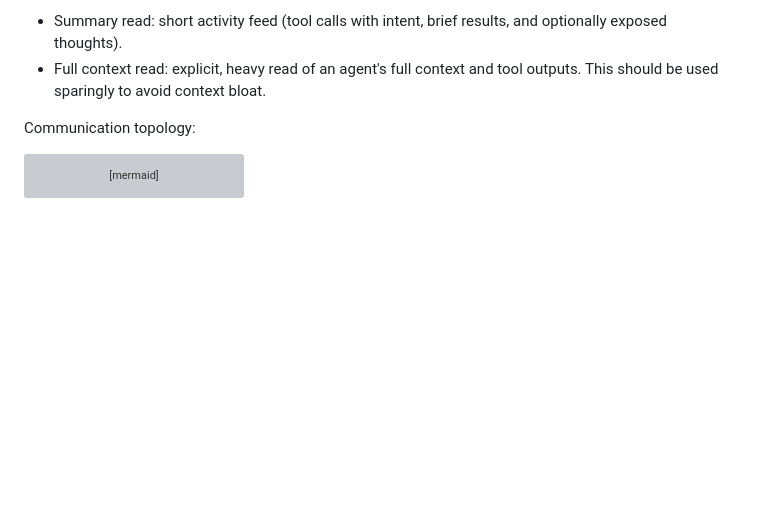
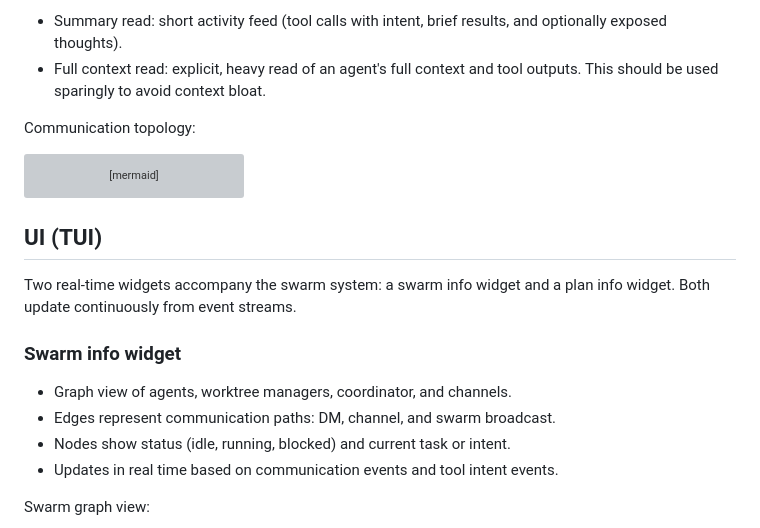
Before and after one commit to iamrohithrnair/minnal, a Markdown page: docs/SWARM_ARCHITECTURE.md, the part around one of its changes. Rendered like a GitHub page; blank space fills up the shorter version; grey boxes are pictures that could not be loaded.

Commit message:
Document swarm UI widgets

````diff
--- a/docs/SWARM_ARCHITECTURE.md
+++ b/docs/SWARM_ARCHITECTURE.md
@@ -138,3 +138,17 @@ flowchart LR
   A3 --> Full
 ```
 
+## UI (TUI)
+
+Two real-time widgets accompany the swarm system: a swarm info widget and a plan
+info widget. Both update continuously from event streams.
+
+### Swarm info widget
+
+- Graph view of agents, worktree managers, coordinator, and channels.
+- Edges represent communication paths: DM, channel, and swarm broadcast.
+- Nodes show status (idle, running, blocked) and current task or intent.
+- Updates in real time based on communication events and tool intent events.
+
+Swarm graph view:
+
````
Also changed, not shown: other parts of docs/SWARM_ARCHITECTURE.md (+29 -0 lines).
